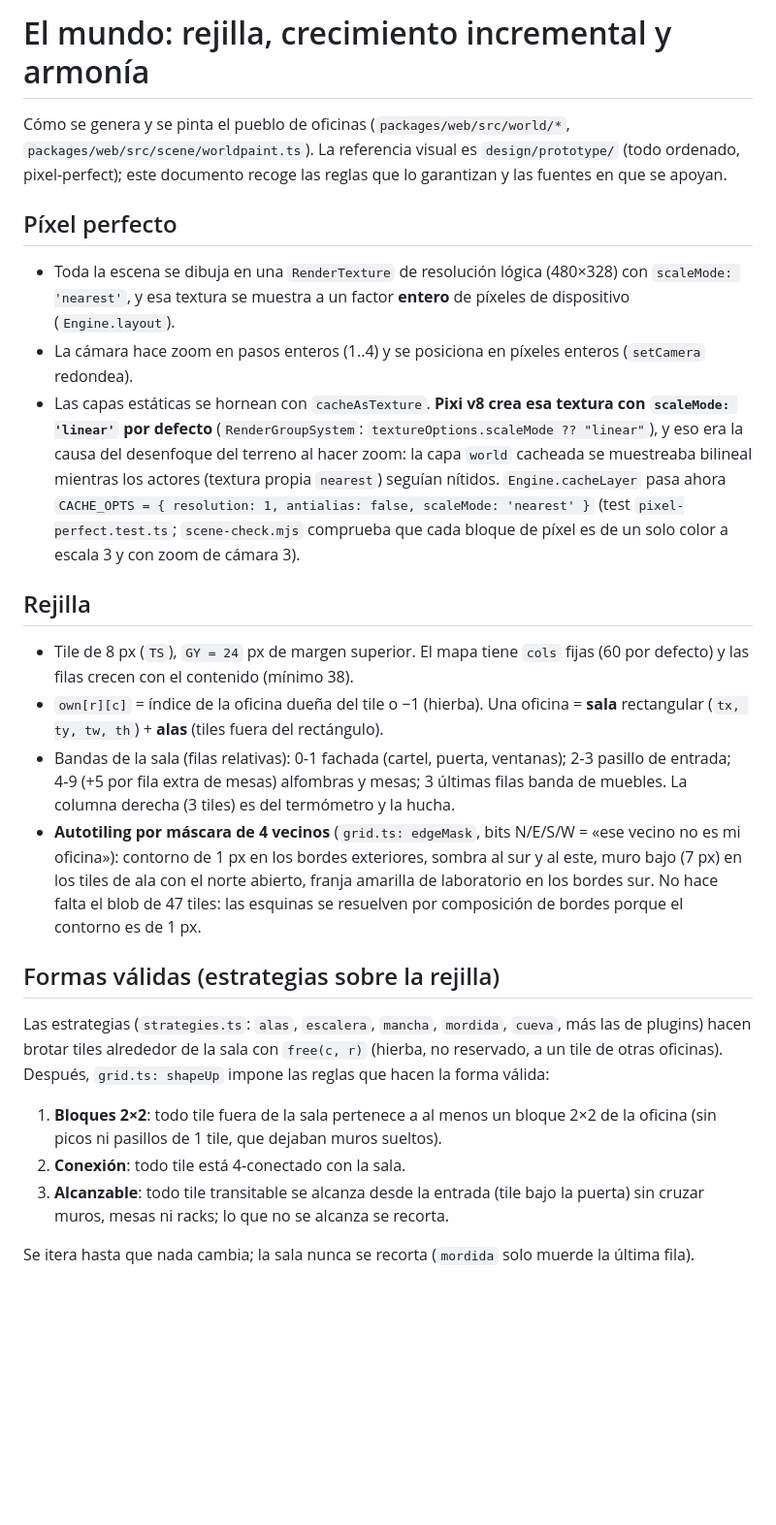
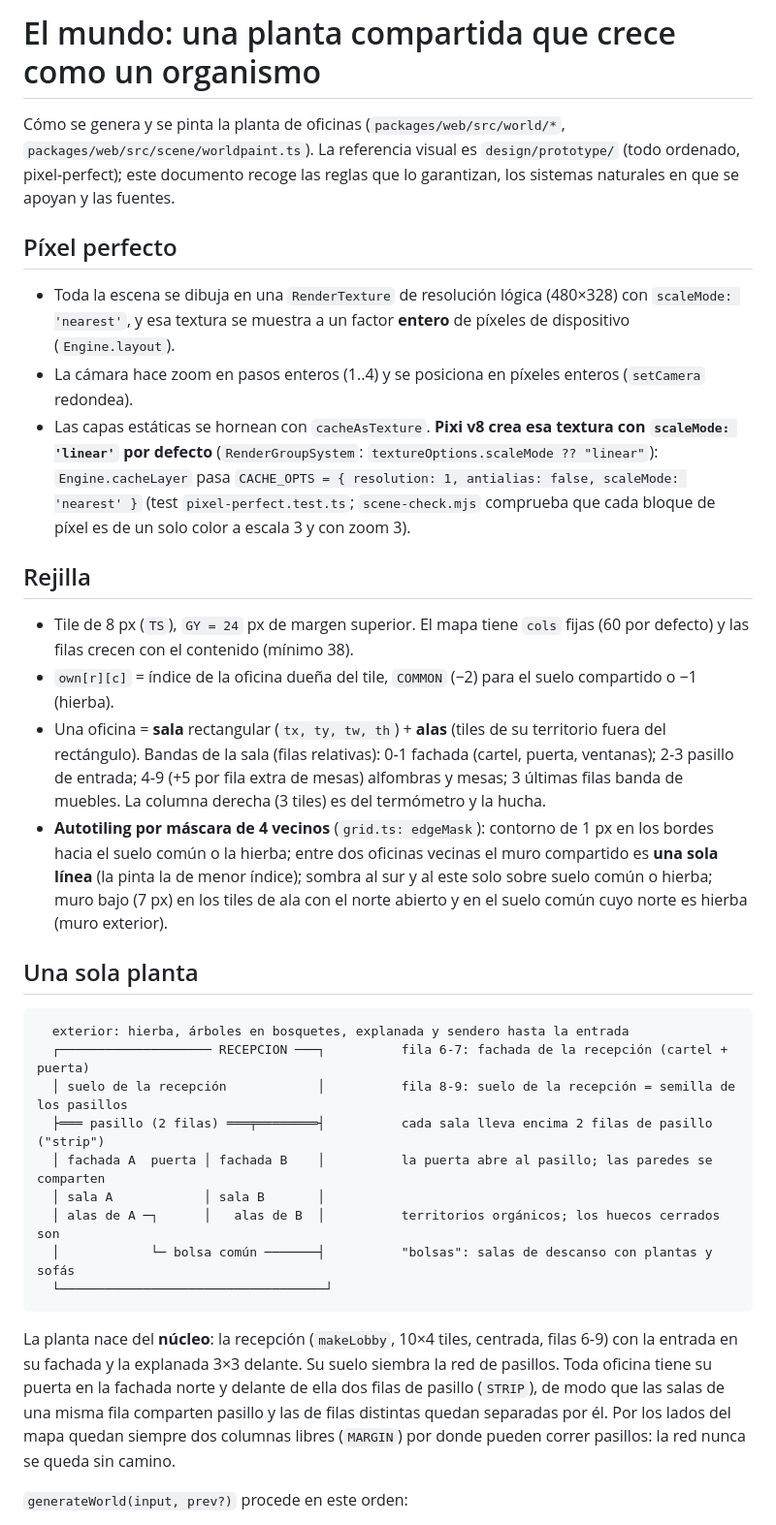
Before and after one commit to juan52878911/pixelagents, a Markdown page: docs/world.md, the part around one of its changes. Shown at 97% size. GitHub-like rendering; blank space fills up the shorter version.

````diff
--- a/docs/world.md
+++ b/docs/world.md
@@ -1,8 +1,9 @@
-# El mundo: rejilla, crecimiento incremental y armonía
+# El mundo: una planta compartida que crece como un organismo
 
-Cómo se genera y se pinta el pueblo de oficinas (`packages/web/src/world/*`, `packages/web/src/scene/worldpaint.ts`).
-La referencia visual es `design/prototype/` (todo ordenado, pixel-perfect); este documento recoge las reglas
-que lo garantizan y las fuentes en que se apoyan.
+Cómo se genera y se pinta la planta de oficinas (`packages/web/src/world/*`,
+`packages/web/src/scene/worldpaint.ts`). La referencia visual es `design/prototype/` (todo ordenado,
+pixel-perfect); este documento recoge las reglas que lo garantizan, los sistemas naturales en que se
+apoyan y las fuentes.
 
 ## Píxel perfecto
 
@@ -10,37 +11,44 @@ que lo garantizan y las fuentes en que se apoyan.
   y esa textura se muestra a un factor **entero** de píxeles de dispositivo (`Engine.layout`).
 - La cámara hace zoom en pasos enteros (1..4) y se posiciona en píxeles enteros (`setCamera` redondea).
 - Las capas estáticas se hornean con `cacheAsTexture`. **Pixi v8 crea esa textura con `scaleMode: 'linear'`
-  por defecto** (`RenderGroupSystem`: `textureOptions.scaleMode ?? "linear"`), y eso era la causa del
-  desenfoque del terreno al hacer zoom: la capa `world` cacheada se muestreaba bilineal mientras los actores
-  (textura propia `nearest`) seguían nítidos. `Engine.cacheLayer` pasa ahora `CACHE_OPTS = { resolution: 1,
-  antialias: false, scaleMode: 'nearest' }` (test `pixel-perfect.test.ts`; `scene-check.mjs` comprueba que
-  cada bloque de píxel es de un solo color a escala 3 y con zoom de cámara 3).
+  por defecto** (`RenderGroupSystem`: `textureOptions.scaleMode ?? "linear"`): `Engine.cacheLayer` pasa
+  `CACHE_OPTS = { resolution: 1, antialias: false, scaleMode: 'nearest' }` (test `pixel-perfect.test.ts`;
+  `scene-check.mjs` comprueba que cada bloque de píxel es de un solo color a escala 3 y con zoom 3).
 
 ## Rejilla
 
 - Tile de 8 px (`TS`), `GY = 24` px de margen superior. El mapa tiene `cols` fijas (60 por defecto) y las
   filas crecen con el contenido (mínimo 38).
-- `own[r][c]` = índice de la oficina dueña del tile o −1 (hierba). Una oficina = **sala** rectangular
-  (`tx, ty, tw, th`) + **alas** (tiles fuera del rectángulo).
-- Bandas de la sala (filas relativas): 0‑1 fachada (cartel, puerta, ventanas); 2‑3 pasillo de entrada;
-  4‑9 (+5 por fila extra de mesas) alfombras y mesas; 3 últimas filas banda de muebles. La columna
-  derecha (3 tiles) es del termómetro y la hucha.
-- **Autotiling por máscara de 4 vecinos** (`grid.ts: edgeMask`, bits N/E/S/W = «ese vecino no es mi
-  oficina»): contorno de 1 px en los bordes exteriores, sombra al sur y al este, muro bajo (7 px) en los
-  tiles de ala con el norte abierto, franja amarilla de laboratorio en los bordes sur. No hace falta el
-  blob de 47 tiles: las esquinas se resuelven por composición de bordes porque el contorno es de 1 px.
+- `own[r][c]` = índice de la oficina dueña del tile, `COMMON` (−2) para el suelo compartido o −1 (hierba).
+- Una oficina = **sala** rectangular (`tx, ty, tw, th`) + **alas** (tiles de su territorio fuera del
+  rectángulo). Bandas de la sala (filas relativas): 0‑1 fachada (cartel, puerta, ventanas); 2‑3 pasillo
+  de entrada; 4‑9 (+5 por fila extra de mesas) alfombras y mesas; 3 últimas filas banda de muebles. La
+  columna derecha (3 tiles) es del termómetro y la hucha.
+- **Autotiling por máscara de 4 vecinos** (`grid.ts: edgeMask`): contorno de 1 px en los bordes hacia el
+  suelo común o la hierba; entre dos oficinas vecinas el muro compartido es **una sola línea** (la pinta
+  la de menor índice); sombra al sur y al este solo sobre suelo común o hierba; muro bajo (7 px) en los
+  tiles de ala con el norte abierto y en el suelo común cuyo norte es hierba (muro exterior).
 
-## Formas válidas (estrategias sobre la rejilla)
+## Una sola planta
 
-Las estrategias (`strategies.ts`: `alas`, `escalera`, `mancha`, `mordida`, `cueva`, más las de plugins)
-hacen brotar tiles alrededor de la sala con `free(c, r)` (hierba, no reservado, a un tile de otras
-oficinas). Después, `grid.ts: shapeUp` impone las reglas que hacen la forma válida:
+```
+  exterior: hierba, árboles en bosquetes, explanada y sendero hasta la entrada
+  ┌──────────────────── RECEPCION ───┐          fila 6-7: fachada de la recepción (cartel + puerta)
+  │ suelo de la recepción            │          fila 8-9: suelo de la recepción = semilla de los pasillos
+  ├═══ pasillo (2 filas) ═══╤════════┤          cada sala lleva encima 2 filas de pasillo ("strip")
+  │ fachada A  puerta │ fachada B    │          la puerta abre al pasillo; las paredes se comparten
+  │ sala A            │ sala B       │
+  │ alas de A ─┐      │   alas de B  │          territorios orgánicos; los huecos cerrados son
+  │            └─ bolsa común ───────┤          "bolsas": salas de descanso con plantas y sofás
+  └───────────────────────────────────┘
+```
 
-1. **Bloques 2×2**: todo tile fuera de la sala pertenece a al menos un bloque 2×2 de la oficina (sin picos
-   ni pasillos de 1 tile, que dejaban muros sueltos).
-2. **Conexión**: todo tile está 4‑conectado con la sala.
-3. **Alcanzable**: todo tile transitable se alcanza desde la entrada (tile bajo la puerta) sin cruzar
-   muros, mesas ni racks; lo que no se alcanza se recorta.
+La planta nace del **núcleo**: la recepción (`makeLobby`, 10×4 tiles, centrada, filas 6‑9) con la
+entrada en su fachada y la explanada 3×3 delante. Su suelo siembra la red de pasillos. Toda oficina tiene
+su puerta en la fachada norte y delante de ella dos filas de pasillo (`STRIP`), de modo que las salas de
+una misma fila comparten pasillo y las de filas distintas quedan separadas por él. Por los lados del mapa
+quedan siempre dos columnas libres (`MARGIN`) por donde pueden correr pasillos: la red nunca se queda
+sin camino.
 
-Se itera hasta que nada cambia; la sala nunca se recorta (`mordida` solo muerde la última fila).
+`generateWorld(input, prev?)` procede en este orden:
 
````
Also changed, not shown: other parts of docs/world.md (+101 -87 lines).
